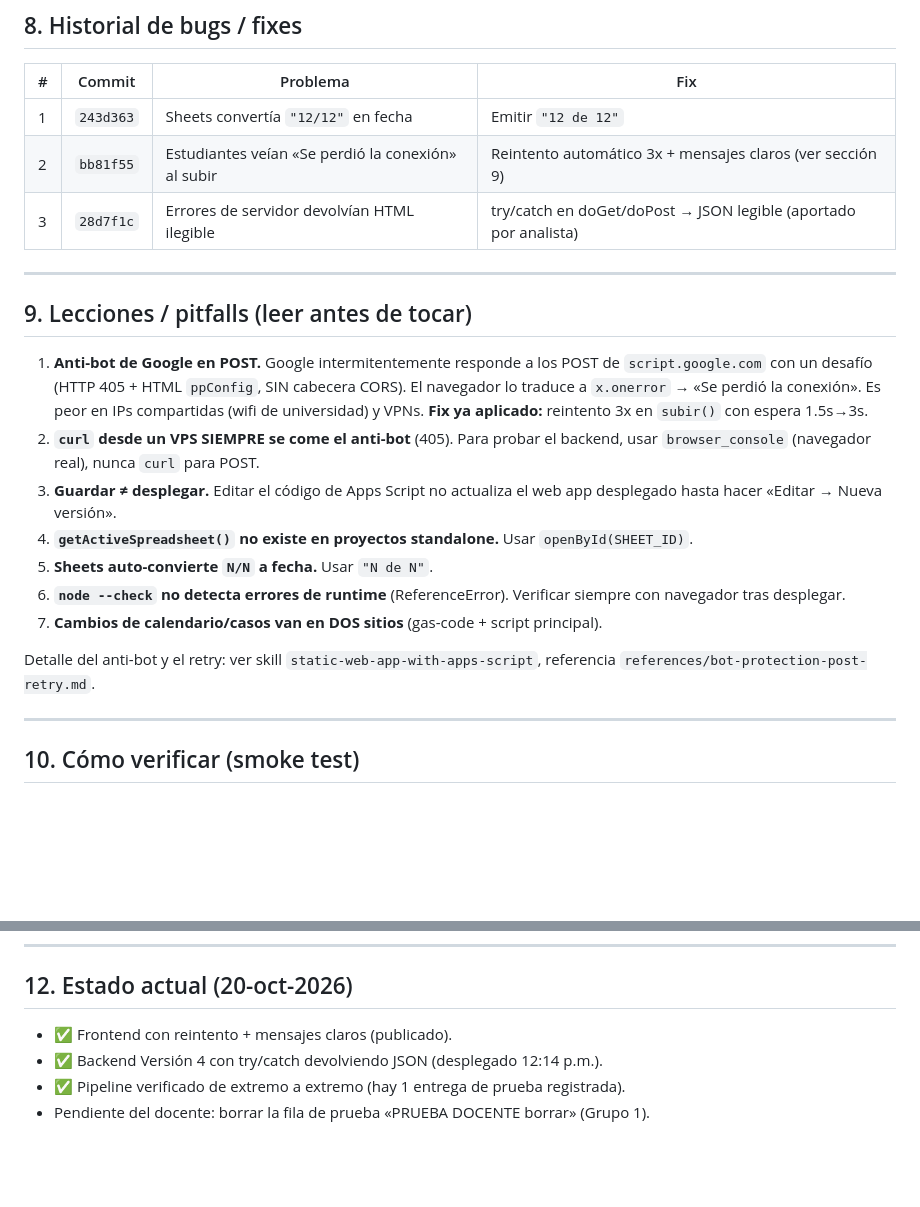
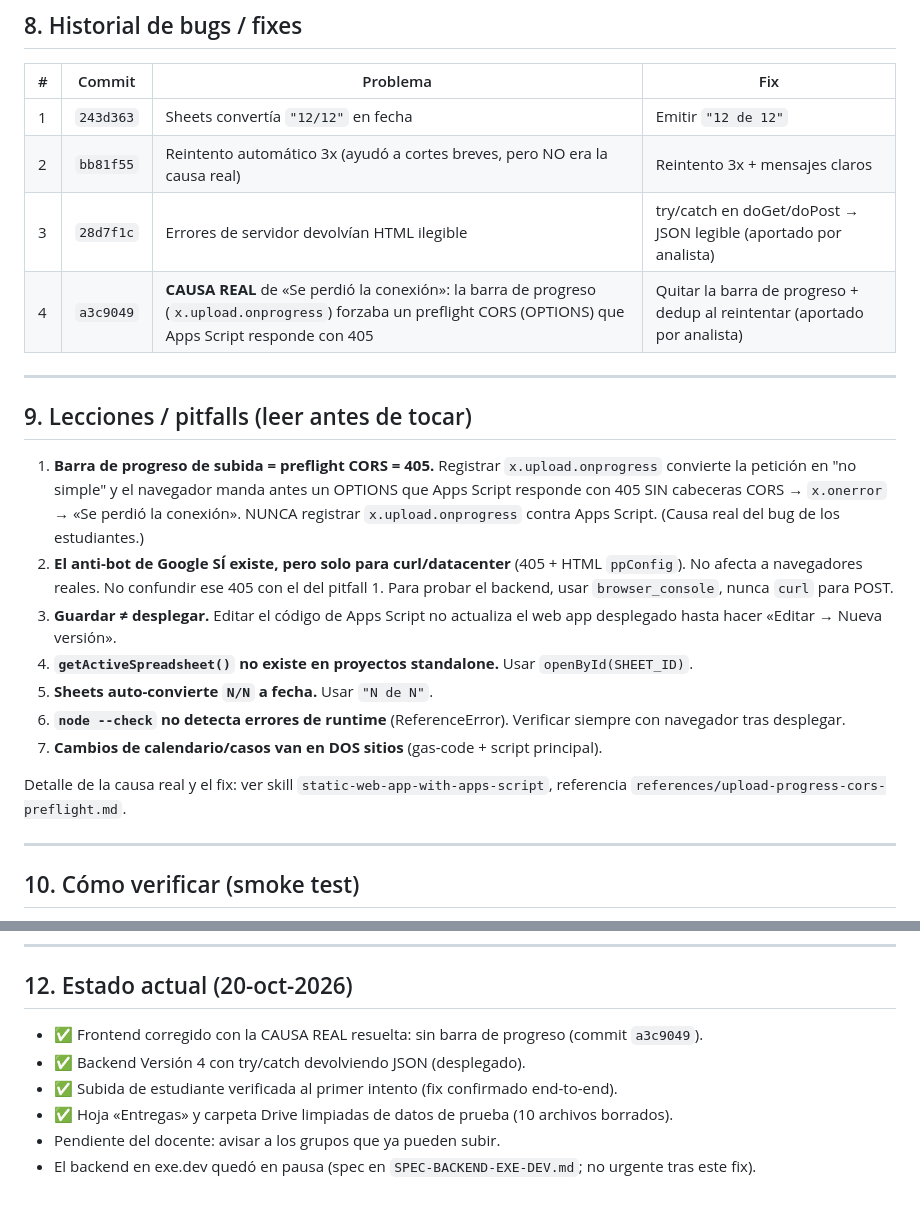
Before and after one commit to Fabig76/entregas-ia-uniandes, a Markdown page: DOCUMENTACION-ENTREGAS-UNIANDES.md, 2 parts joined by grey strips. Rendered like a GitHub page; blank space fills up the shorter version.

Commit message:
docs: corregir causa raíz (barra de progreso → preflight CORS, no anti-bot)

```diff
--- a/DOCUMENTACION-ENTREGAS-UNIANDES.md
+++ b/DOCUMENTACION-ENTREGAS-UNIANDES.md
@@ -148,20 +148,23 @@ contador «Versión N» de Google es independiente. No confundir.
 | # | Commit | Problema | Fix |
 |---|---|---|---|
 | 1 | `243d363` | Sheets convertía `"12/12"` en fecha | Emitir `"12 de 12"` |
-| 2 | `bb81f55` | Estudiantes veían «Se perdió la conexión» al subir | Reintento automático 3x + mensajes claros (ver sección 9) |
+| 2 | `bb81f55` | Reintento automático 3x (ayudó a cortes breves, pero NO era la causa real) | Reintento 3x + mensajes claros |
 | 3 | `28d7f1c` | Errores de servidor devolvían HTML ilegible | try/catch en doGet/doPost → JSON legible (aportado por analista) |
+| 4 | `a3c9049` | **CAUSA REAL** de «Se perdió la conexión»: la barra de progreso (`x.upload.onprogress`) forzaba un preflight CORS (OPTIONS) que Apps Script responde con 405 | Quitar la barra de progreso + dedup al reintentar (aportado por analista) |
 
 ---
 
 ## 9. Lecciones / pitfalls (leer antes de tocar)
 
-1. **Anti-bot de Google en POST.** Google intermitentemente responde a los POST de
-   `script.google.com` con un desafío (HTTP 405 + HTML `ppConfig`, SIN cabecera
-   CORS). El navegador lo traduce a `x.onerror` → «Se perdió la conexión». Es
-   peor en IPs compartidas (wifi de universidad) y VPNs. **Fix ya aplicado:**
-   reintento 3x en `subir()` con espera 1.5s→3s.
-2. **`curl` desde un VPS SIEMPRE se come el anti-bot** (405). Para probar el
-   backend, usar `browser_console` (navegador real), nunca `curl` para POST.
+1. **Barra de progreso de subida = preflight CORS = 405.** Registrar
+   `x.upload.onprogress` convierte la petición en "no simple" y el navegador
+   manda antes un OPTIONS que Apps Script responde con 405 SIN cabeceras CORS →
+   `x.onerror` → «Se perdió la conexión». NUNCA registrar `x.upload.onprogress`
+   contra Apps Script. (Causa real del bug de los estudiantes.)
+2. **El anti-bot de Google SÍ existe, pero solo para curl/datacenter** (405 +
+   HTML `ppConfig`). No afecta a navegadores reales. No confundir ese 405 con el
+   del pitfall 1. Para probar el backend, usar `browser_console`, nunca `curl`
+   para POST.
 3. **Guardar ≠ desplegar.** Editar el código de Apps Script no actualiza el web
    app desplegado hasta hacer «Editar → Nueva versión».
 4. **`getActiveSpreadsheet()` no existe en proyectos standalone.** Usar
@@ -171,8 +174,8 @@ contador «Versión N» de Google es independiente. No confundir.
    siempre con navegador tras desplegar.
 7. **Cambios de calendario/casos van en DOS sitios** (gas-code + script principal).
 
-Detalle del anti-bot y el retry: ver skill `static-web-app-with-apps-script`,
-referencia `references/bot-protection-post-retry.md`.
+Detalle de la causa real y el fix: ver skill `static-web-app-with-apps-script`,
+referencia `references/upload-progress-cors-preflight.md`.
 
 ---
 
@@ -223,7 +226,9 @@ Pestaña Docente del sitio → tabla → eliminar fila (o directamente en la hoj
 
 ## 12. Estado actual (20-oct-2026)
 
-- ✅ Frontend con reintento + mensajes claros (publicado).
-- ✅ Backend Versión 4 con try/catch devolviendo JSON (desplegado 12:14 p.m.).
-- ✅ Pipeline verificado de extremo a extremo (hay 1 entrega de prueba registrada).
-- Pendiente del docente: borrar la fila de prueba «PRUEBA DOCENTE borrar» (Grupo 1).
+- ✅ Frontend corregido con la CAUSA REAL resuelta: sin barra de progreso (commit `a3c9049`).
+- ✅ Backend Versión 4 con try/catch devolviendo JSON (desplegado).
+- ✅ Subida de estudiante verificada al primer intento (fix confirmado end-to-end).
+- ✅ Hoja «Entregas» y carpeta Drive limpiadas de datos de prueba (10 archivos borrados).
+- Pendiente del docente: avisar a los grupos que ya pueden subir.
+- El backend en exe.dev quedó en pausa (spec en `SPEC-BACKEND-EXE-DEV.md`; no urgente tras este fix).
```
